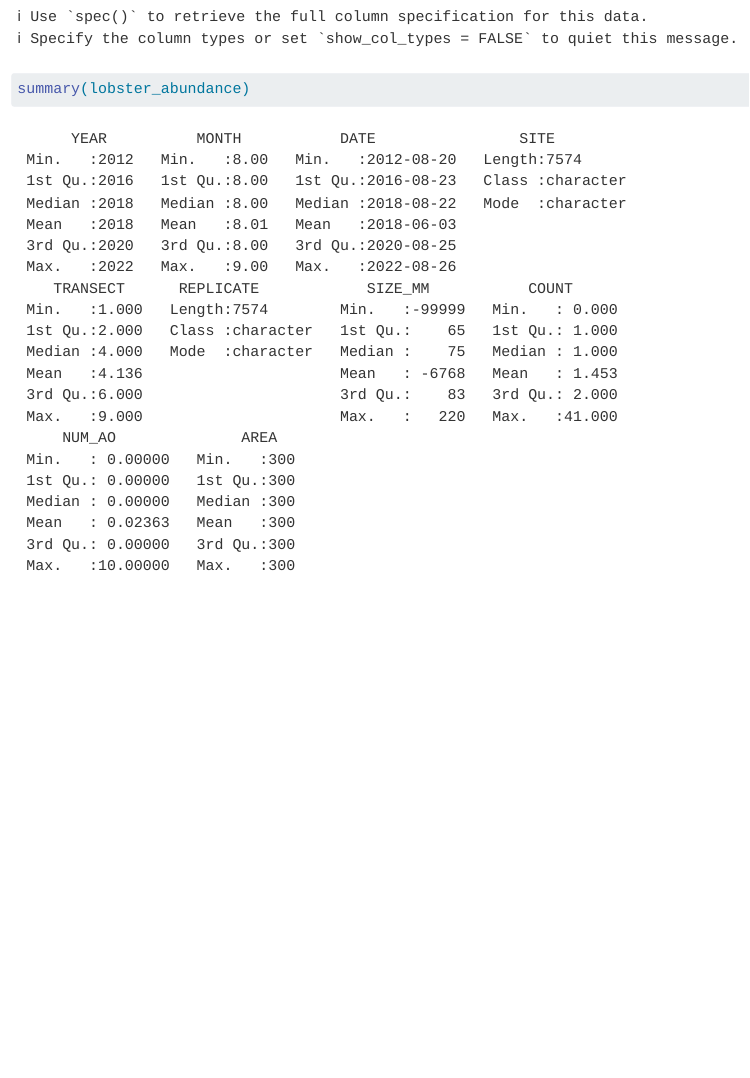
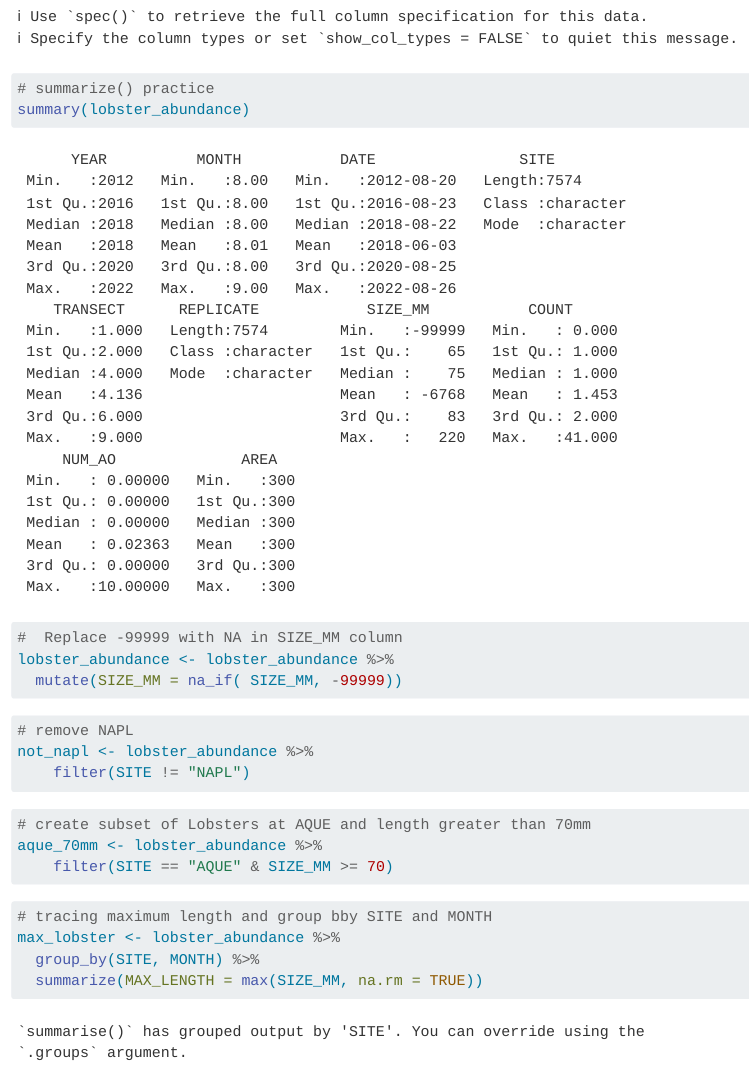
Before and after one commit to jojokris/brandi_joana, a Quarto document (analysis/Owner Analysis.qmd): the page in a window 1100 px wide, from 800 px down. Rendered offline with R 4.5, knitr and Pandoc in place of Quarto, with nearby package versions.

Commit message:
adding Joanas analyses

````diff
--- a/analysis/Owner Analysis.qmd
+++ b/analysis/Owner Analysis.qmd
@@ -19,5 +19,32 @@ lobster_abundance <- read_csv("data/Lobster_Abundance_All_Years_20220829.csv")
 ```
 
 ```{r}
+# summarize() practice
 summary(lobster_abundance)
 ```
+
+
+```{r}
+#  Replace -99999 with NA in SIZE_MM column
+lobster_abundance <- lobster_abundance %>%
+  mutate(SIZE_MM = na_if( SIZE_MM, -99999))
+```
+
+```{r}
+# remove NAPL
+not_napl <- lobster_abundance %>%
+    filter(SITE != "NAPL")
+```
+
+```{r}
+# create subset of Lobsters at AQUE and length greater than 70mm
+aque_70mm <- lobster_abundance %>%
+    filter(SITE == "AQUE" & SIZE_MM >= 70)
+```
+
+```{r}
+# tracing maximum length and group bby SITE and MONTH
+max_lobster <- lobster_abundance %>%
+  group_by(SITE, MONTH) %>%
+  summarize(MAX_LENGTH = max(SIZE_MM, na.rm = TRUE))
+```
````
